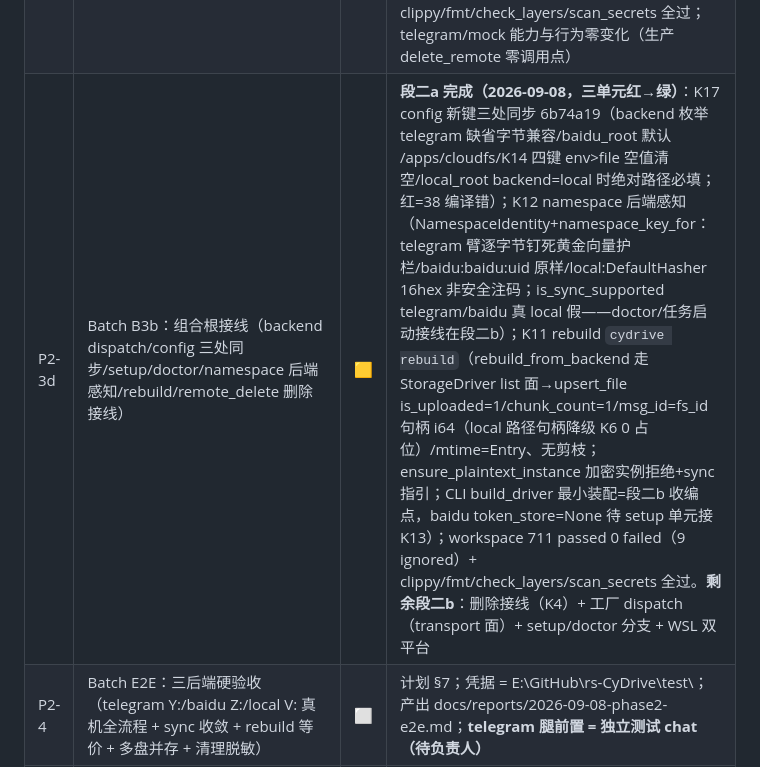
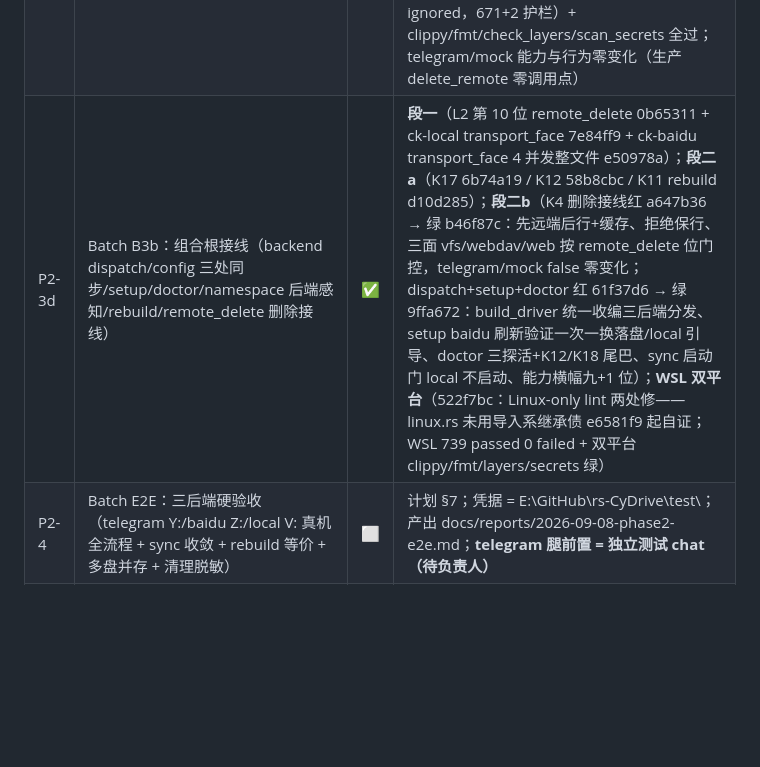
Before and after one commit to viccom/rs-cloudfs, a Markdown page: docs/tracking/phase2.md, the part around the change. Drawn GitHub-style; blank space fills up the shorter version.

```diff
--- a/docs/tracking/phase2.md
+++ b/docs/tracking/phase2.md
@@ -12,7 +12,7 @@
 | P2-3a | Batch B1：ck-baidu 骨架 + OAuth 状态机 + errno 映射 + 元数据面 | ✅ | 红 9a969ac（12 文件骨架 + MockBaidu + 17 测试红于 Unsupported）→ 绿（本 commit）；ck-baidu 17 passed（oauth 三态+持久化 4 / errno 逐码回放 5 / 表单字节级断言 8）；workspace 646 passed 0 failed（6 ignored）+ clippy/fmt/check_layers/scan_secrets 全过；裁决 = delete 句柄走 meta fs_ids 直查（少一份驱动状态）、-8 无 PCFS 证据按「mock 建模+B2 复核」入表、K15 退避固定 80ms、rename ondup=overwrite 显式声明待 B2 断言⑥复核 |
 | P2-3b | Batch B2：三步曲上传（差集续传）+ 下载器（dlink 缓存）+ conformance 全绿 | ✅ | 红 a21114a → 绿 3696fe6 → 真网返工三轮（31363 到齐即传 c6c22de + ⑦ 场景中立化 ef821e7 + meta 全废转 list ddbade4 + 目录 create 预检 690834a）；ck-baidu 42 passed（conformance ①–⑧ 含 ⑦差集）+ 真机 #[ignore] 3/3（rtype=3 覆盖无副本=K10 复核通过；100MB 吞吐 6.5↑/2.8↓ MB/s，下行低为顺序实现+网络波动，spike qps 复跑零拒绝排除限额形态，B3b 4 并发优化）；远端测试根零遗留；workspace 671 passed 0 failed（9 ignored）；**五项真网实证入 decisions**（uk 字段/31363 会话锁定/meta 31300 无权限/目录 create 冲突重命名/索引延迟） |
 | P2-3c | Batch B3a：L2 transport 类型演进（句柄 i32→i64 + RemoteHandle.path + delete_remote 签名） | ✅ | 红 933f45e（护栏 2 条编译红：E0560/E0609 path 字段 ×6 + E0308 delete_remote(&handle) ×2）→ 绿 8f96b07（单 commit 闭合全部 breaking 波及，18 文件）；波及面清单全文入 commit 正文（216 rg 命中：trait 定义 1 / 实现 3+6 stub / 生产消费 vfs+upload_queue / 测试机械面）；断言漂移审计 = 非机械改动 0（path:None ×15、签名 i32→i64 ×2、转换包装删除 ×17、K3 调用形状 ×4，逐项留档）；语义决策 = mock delete 多 chunk all-or-nothing（单 chunk 与旧语义等价，contract 11 断言零改动，B3b 消费方注记）；workspace 673 passed 0 failed（9 ignored，671+2 护栏）+ clippy/fmt/check_layers/scan_secrets 全过；telegram/mock 能力与行为零变化（生产 delete_remote 零调用点） |
-| P2-3d | Batch B3b：组合根接线（backend dispatch/config 三处同步/setup/doctor/namespace 后端感知/rebuild/remote_delete 删除接线） | 🟨 | **段二a 完成（2026-09-08，三单元红→绿）**：K17 config 新键三处同步 6b74a19（backend 枚举 telegram 缺省字节兼容/baidu_root 默认 /apps/cloudfs/K14 四键 env>file 空值清空/local_root backend=local 时绝对路径必填；红=38 编译错）；K12 namespace 后端感知（NamespaceIdentity+namespace_key_for：telegram 臂逐字节钉死黄金向量护栏/baidu:baidu:uid 原样/local:DefaultHasher 16hex 非安全注码；is_sync_supported telegram/baidu 真 local 假——doctor/任务启动接线在段二b）；K11 rebuild `cydrive rebuild`（rebuild_from_backend 走 StorageDriver list 面→upsert_file is_uploaded=1/chunk_count=1/msg_id=fs_id 句柄 i64（local 路径句柄降级 K6 0 占位）/mtime=Entry、无剪枝；ensure_plaintext_instance 加密实例拒绝+sync 指引；CLI build_driver 最小装配=段二b 收编点，baidu token_store=None 待 setup 单元接 K13）；workspace 711 passed 0 failed（9 ignored）+ clippy/fmt/check_layers/scan_secrets 全过。**剩余段二b**：删除接线（K4）+ 工厂 dispatch（transport 面）+ setup/doctor 分支 + WSL 双平台 |
+| P2-3d | Batch B3b：组合根接线（backend dispatch/config 三处同步/setup/doctor/namespace 后端感知/rebuild/remote_delete 删除接线） | ✅ | **段一**（L2 第 10 位 remote_delete 0b65311 + ck-local transport_face 7e84ff9 + ck-baidu transport_face 4 并发整文件 e50978a）；**段二a**（K17 6b74a19 / K12 58b8cbc / K11 rebuild d10d285）；**段二b**（K4 删除接线红 a647b36 → 绿 b46f87c：先远端后行+缓存、拒绝保行、三面 vfs/webdav/web 按 remote_delete 位门控，telegram/mock false 零变化；dispatch+setup+doctor 红 61f37d6 → 绿 9ffa672：build_driver 统一收编三后端分发、setup baidu 刷新验证一次一换落盘/local 引导、doctor 三探活+K12/K18 尾巴、sync 启动门 local 不启动、能力横幅九+1 位）；**WSL 双平台**（522f7bc：Linux-only lint 两处修——linux.rs 未用导入系继承债 e6581f9 起自证；WSL 739 passed 0 failed + 双平台 clippy/fmt/layers/secrets 绿） |
 | P2-4 | Batch E2E：三后端硬验收（telegram Y:/baidu Z:/local V: 真机全流程 + sync 收敛 + rebuild 等价 + 多盘并存 + 清理脱敏） | ⬜ | 计划 §7；凭据 = E:\GitHub\rs-CyDrive\test\；产出 docs/reports/2026-09-08-phase2-e2e.md；**telegram 腿前置 = 独立测试 chat（待负责人）** |
 | P2-6 | 收口：版本 0.9.0 + 文档联动（README/AGENTS/onboarding）+ decisions 入档 + release 构建验证 | ⬜ | 计划 §8；不部署生产位（部署裁决留负责人） |
 | P2-5 | Phase 2.5 多卷启用（Registry + 每实例配置 + 每卷加密 + 多盘挂载） | ⬜ | 裁决 = 方案一（B3 后立即，decisions 2026-09-08）；**P2-6 收口后另立计划**，不在本表执行 |
```
Also changed, not shown: docs/decisions.md (+10 -0 lines).
